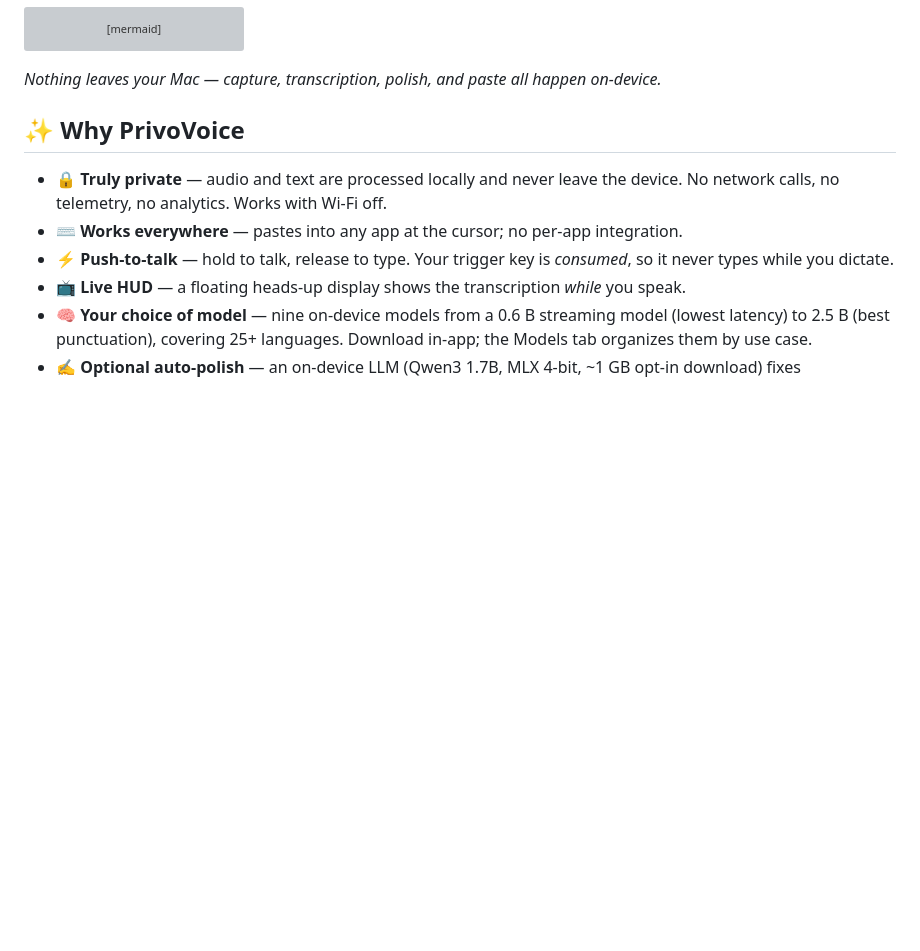
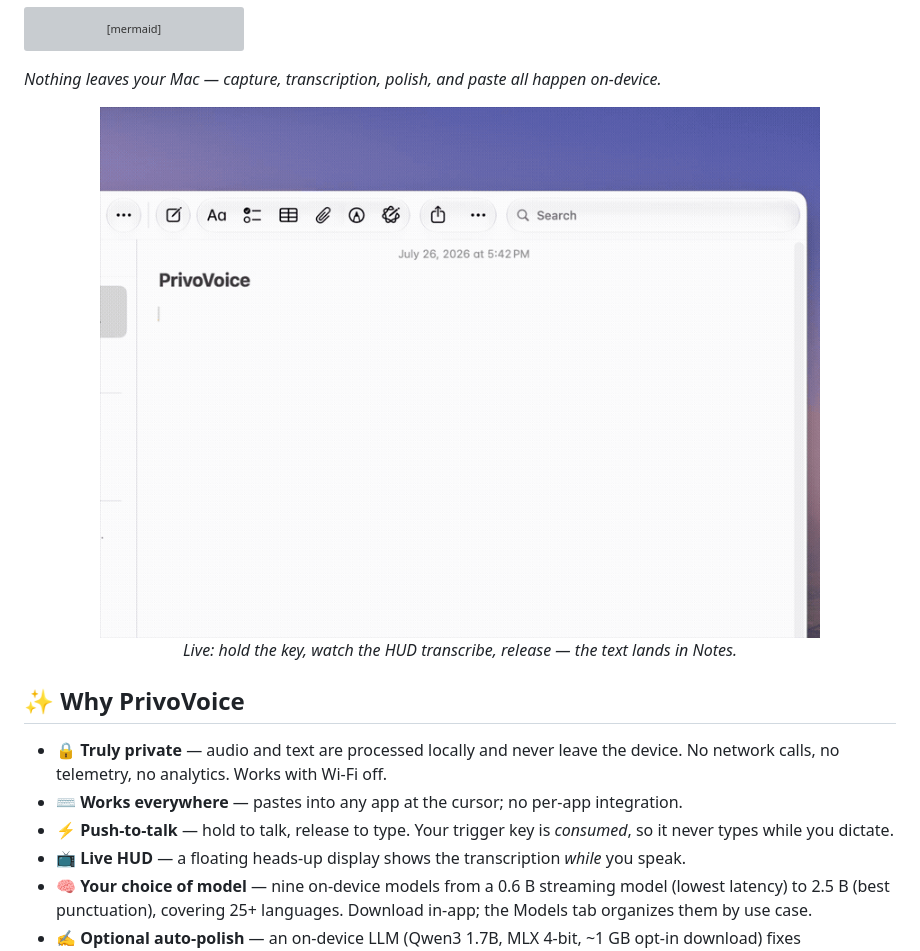
Before and after one commit to AustinJiangH/PrivoVoice, a Markdown page: README.md, the part around the change. Drawn GitHub-style; pictures changed too: docs/assets/hero-demo.gif (added); blank space fills up the shorter version; grey boxes are pictures that could not be loaded.

Commit message:
README: embed the hero screen recording as an optimized GIF

````diff
--- a/README.md
+++ b/README.md
@@ -36,6 +36,14 @@ flowchart LR
 ```
 
 *Nothing leaves your Mac — capture, transcription, polish, and paste all happen on-device.*
+
+<div align="center">
+
+<img src="docs/assets/hero-demo.gif" alt="PrivoVoice live-transcribing into Apple Notes while the hotkey is held" width="720">
+
+*Live: hold the key, watch the HUD transcribe, release — the text lands in Notes.*
+
+</div>
 
 ## ✨ Why PrivoVoice
 
````
